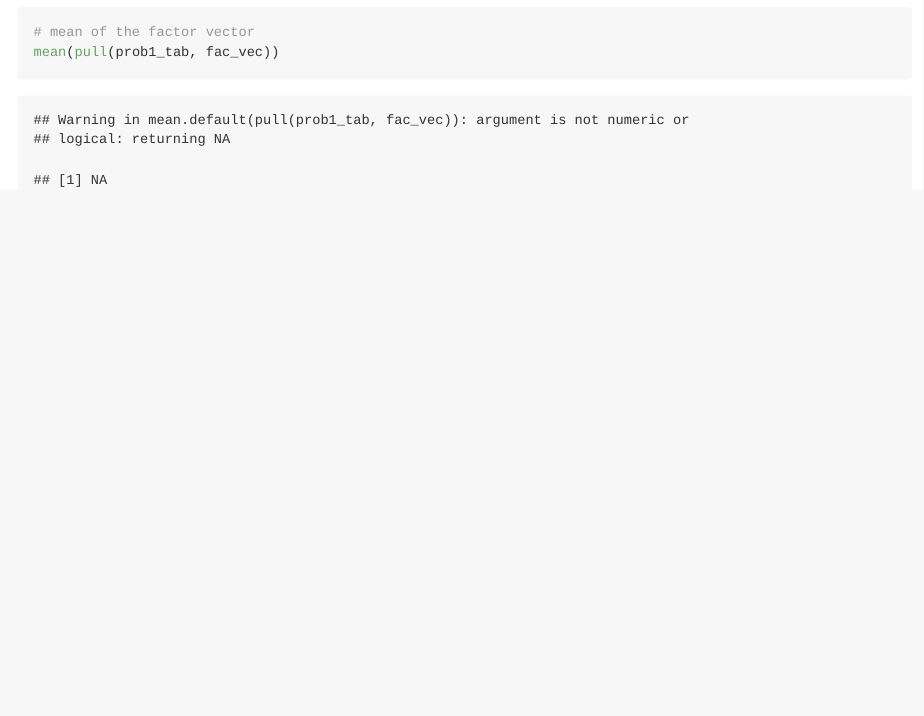
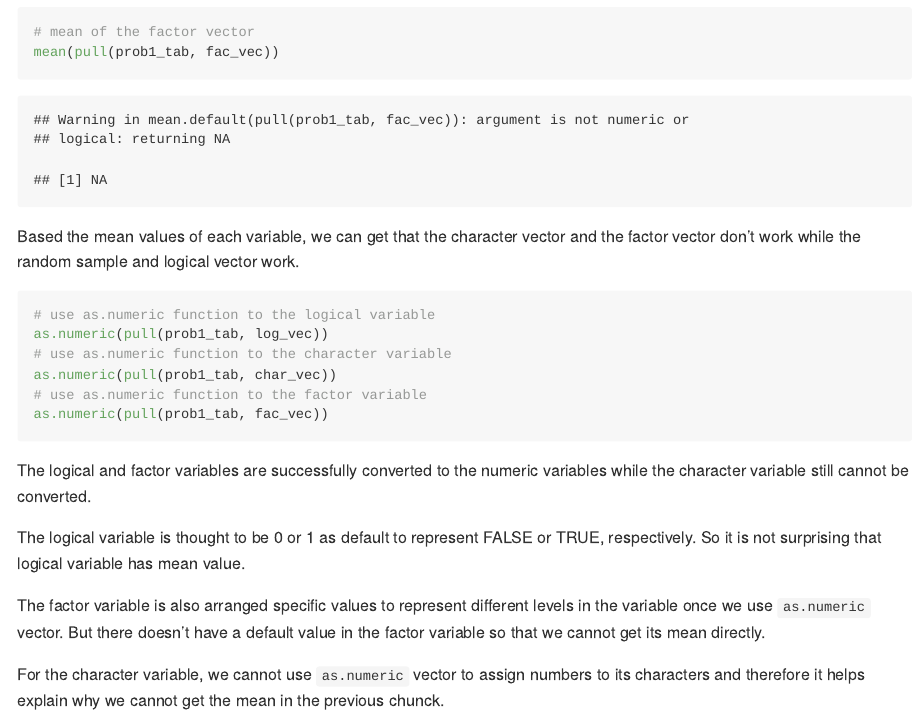
Before and after one commit to ShaocongZ/p8105_hw1_sz3030, an R Markdown document (p8105_hw1_sz3030.Rmd): the page in a window 1100 px wide, from 1230 px down. The pictures show the output file p8105_hw1_sz3030.md that the author committed with the source, drawn offline in the style of GitHub; long lines of code are wrapped.

Commit message:
Add comment to problem 1

````diff
--- a/p8105_hw1_sz3030.Rmd
+++ b/p8105_hw1_sz3030.Rmd
@@ -26,3 +26,22 @@ mean(pull(prob1_tab, char_vec))
 # mean of the factor vector
 mean(pull(prob1_tab, fac_vec))
 ```
+
+Based the mean values of each variable, we can get that the character vector and the factor vector don't work while the random sample and logical vector work.
+
+```{r eval= FALSE}
+# use as.numeric function to the logical variable
+as.numeric(pull(prob1_tab, log_vec))
+# use as.numeric function to the character variable
+as.numeric(pull(prob1_tab, char_vec))
+# use as.numeric function to the factor variable
+as.numeric(pull(prob1_tab, fac_vec))
+```
+
+The logical and factor variables are successfully converted to the numeric variables while the character variable still cannot be converted.
+
+The logical variable is thought to be 0 or 1 as default to represent FALSE or TRUE, respectively. So it is not surprising that logical variable has mean value.
+
+The factor variable is also arranged specific values to represent different levels in the variable once we use `as.numeric` vector. But there doesn't have a default value in the factor variable so that we cannot get its mean directly.
+
+For the character variable, we cannot use `as.numeric` vector to assign numbers to its characters and therefore it helps explain why we cannot get the mean in the previous chunck.
````
Also changed, not shown: p8105_hw1_sz3030.md.
